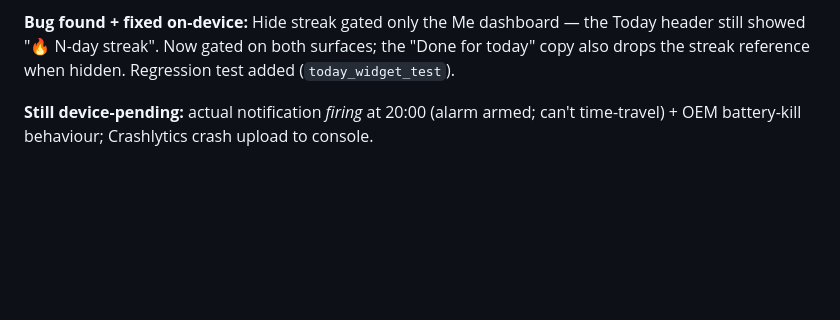
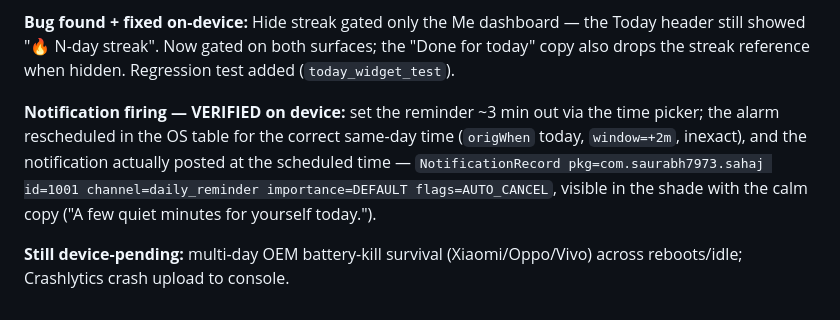
Before and after one commit to Saurabh-7973/Sahaj, a Markdown page: docs/CHANGELOG.md, the part around the change. GitHub-like rendering; blank space fills up the shorter version.

Commit message:
CHANGELOG: notification firing verified on device
Set reminder ~3min out; alarm rescheduled same-day correctly and the
notification posted at the scheduled time (NotificationRecord id=1001,
channel=daily_reminder, calm copy in the shade). Multi-day OEM
battery-kill survival remains the only device-pending item.

Co-Authored-By: Claude Opus 4.8 <noreply@anthropic.com>

```diff
--- a/docs/CHANGELOG.md
+++ b/docs/CHANGELOG.md
@@ -367,4 +367,6 @@ Real-device verification (A015, Android 16 / API 36) of this session's work.
 
 **Bug found + fixed on-device:** Hide streak gated only the Me dashboard — the Today header still showed "🔥 N-day streak". Now gated on both surfaces; the "Done for today" copy also drops the streak reference when hidden. Regression test added (`today_widget_test`).
 
-**Still device-pending:** actual notification *firing* at 20:00 (alarm armed; can't time-travel) + OEM battery-kill behaviour; Crashlytics crash upload to console.
+**Notification firing — VERIFIED on device:** set the reminder ~3 min out via the time picker; the alarm rescheduled in the OS table for the correct same-day time (`origWhen` today, `window=+2m`, inexact), and the notification actually posted at the scheduled time — `NotificationRecord pkg=com.saurabh7973.sahaj id=1001 channel=daily_reminder importance=DEFAULT flags=AUTO_CANCEL`, visible in the shade with the calm copy ("A few quiet minutes for yourself today.").
+
+**Still device-pending:** multi-day OEM battery-kill survival (Xiaomi/Oppo/Vivo) across reboots/idle; Crashlytics crash upload to console.
```
